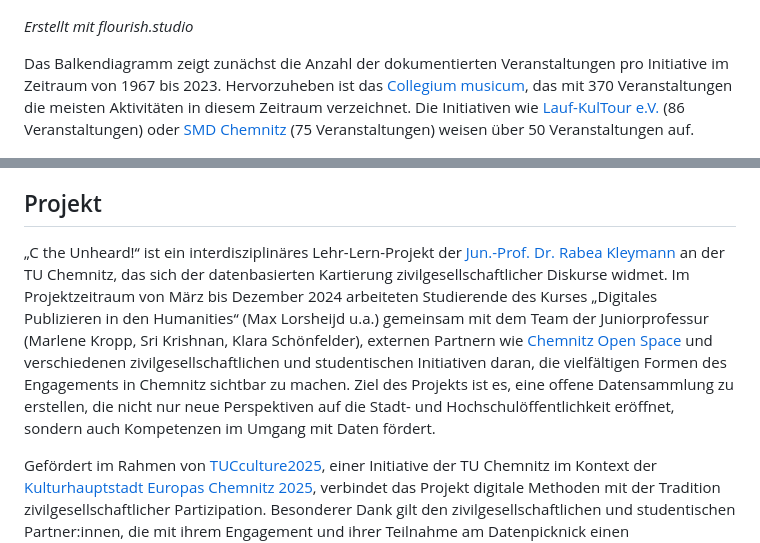
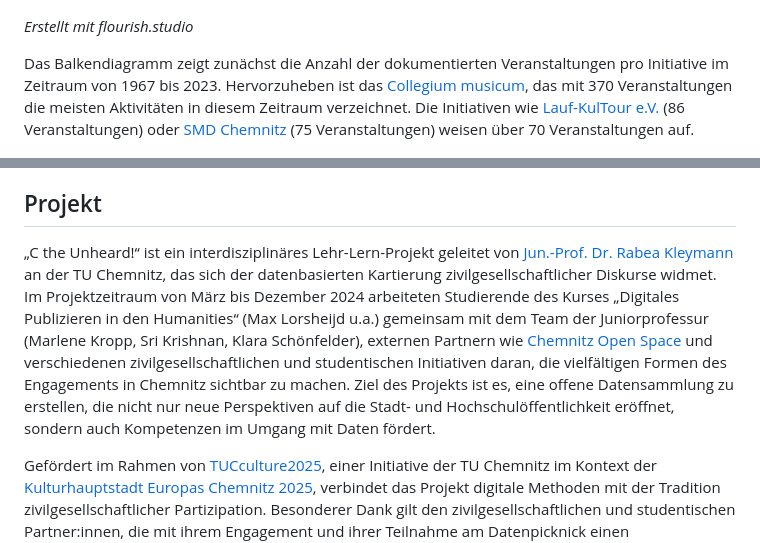
Before and after one commit to rabeakleymann/c-the-unheard, a Markdown page: README.md, 2 parts joined by grey strips. Drawn GitHub-style.

```diff
--- a/README.md
+++ b/README.md
@@ -52,7 +52,7 @@ Ob Konzerte, Lesungen, Exkursionen oder Filmabende - die Veranstaltungen der stu
 
 _Erstellt mit flourish.studio_
 
-Das Balkendiagramm zeigt zunächst die Anzahl der dokumentierten Veranstaltungen pro Initiative im Zeitraum von 1967 bis 2023. Hervorzuheben ist das [Collegium musicum](https://www.tu-chemnitz.de/tu/cm/), das mit 370 Veranstaltungen die meisten Aktivitäten in diesem Zeitraum verzeichnet. Die Initiativen wie [Lauf-KulTour e.V.](https://www.lauf-kultour.de/) (86 Veranstaltungen) oder [SMD Chemnitz](https://smd-chemnitz.de/pages/de/startseite.php) (75 Veranstaltungen) weisen über 50 Veranstaltungen auf.
+Das Balkendiagramm zeigt zunächst die Anzahl der dokumentierten Veranstaltungen pro Initiative im Zeitraum von 1967 bis 2023. Hervorzuheben ist das [Collegium musicum](https://www.tu-chemnitz.de/tu/cm/), das mit 370 Veranstaltungen die meisten Aktivitäten in diesem Zeitraum verzeichnet. Die Initiativen wie [Lauf-KulTour e.V.](https://www.lauf-kultour.de/) (86 Veranstaltungen) oder [SMD Chemnitz](https://smd-chemnitz.de/pages/de/startseite.php) (75 Veranstaltungen) weisen über 70 Veranstaltungen auf.
 
 ![Veranstaltung der studentischen Initiativen zwischen 1967-2024](media/vis_tuc_veranstaltungen_1967-2024.png)
 
@@ -153,7 +153,7 @@ Die Data Stories von „C the Unheard!“ zeigen, wie divers das zivilgesellscha
 
 ## Projekt
 
-„C the Unheard!“ ist ein interdisziplinäres Lehr-Lern-Projekt der [Jun.-Prof. Dr. Rabea Kleymann](https://www.tu-chemnitz.de/phil/ifgk/dh/index.html) an der TU Chemnitz, das sich der datenbasierten Kartierung zivilgesellschaftlicher Diskurse widmet. Im Projektzeitraum von März bis Dezember 2024 arbeiteten Studierende des Kurses „Digitales Publizieren in den Humanities“ (Max Lorsheijd u.a.) gemeinsam mit dem Team der Juniorprofessur (Marlene Kropp, Sri Krishnan, Klara Schönfelder), externen Partnern wie [Chemnitz Open Space](https://chemnitz-open.space/) und verschiedenen zivilgesellschaftlichen und studentischen Initiativen daran, die vielfältigen Formen des Engagements in Chemnitz sichtbar zu machen. Ziel des Projekts ist es, eine offene Datensammlung zu erstellen, die nicht nur neue Perspektiven auf die Stadt- und Hochschulöffentlichkeit eröffnet, sondern auch Kompetenzen im Umgang mit Daten fördert.
+„C the Unheard!“ ist ein interdisziplinäres Lehr-Lern-Projekt geleitet von [Jun.-Prof. Dr. Rabea Kleymann](https://www.tu-chemnitz.de/phil/ifgk/dh/index.html) an der TU Chemnitz, das sich der datenbasierten Kartierung zivilgesellschaftlicher Diskurse widmet. Im Projektzeitraum von März bis Dezember 2024 arbeiteten Studierende des Kurses „Digitales Publizieren in den Humanities“ (Max Lorsheijd u.a.) gemeinsam mit dem Team der Juniorprofessur (Marlene Kropp, Sri Krishnan, Klara Schönfelder), externen Partnern wie [Chemnitz Open Space](https://chemnitz-open.space/) und verschiedenen zivilgesellschaftlichen und studentischen Initiativen daran, die vielfältigen Formen des Engagements in Chemnitz sichtbar zu machen. Ziel des Projekts ist es, eine offene Datensammlung zu erstellen, die nicht nur neue Perspektiven auf die Stadt- und Hochschulöffentlichkeit eröffnet, sondern auch Kompetenzen im Umgang mit Daten fördert.
 
 Gefördert im Rahmen von [TUCculture2025](https://www.tu-chemnitz.de/tu/tucculture2025/index.html), einer Initiative der TU Chemnitz im Kontext der [Kulturhauptstadt Europas Chemnitz 2025](https://chemnitz2025.de/), verbindet das Projekt digitale Methoden mit der Tradition zivilgesellschaftlicher Partizipation. Besonderer Dank gilt den zivilgesellschaftlichen und studentischen Partner:innen, die mit ihrem Engagement und ihrer Teilnahme am Datenpicknick einen entscheidenden Beitrag zur Datensammlung geleistet haben.
 Weitere Informationen und Zugang zu den Projektergebnissen finden Sie auch auf der [Projektwebseite](https://www.tu-chemnitz.de/phil/ifgk/dh/forschung/projekte/index.html).
```
Also changed, not shown: other parts of README.md (+6 -6 lines).
